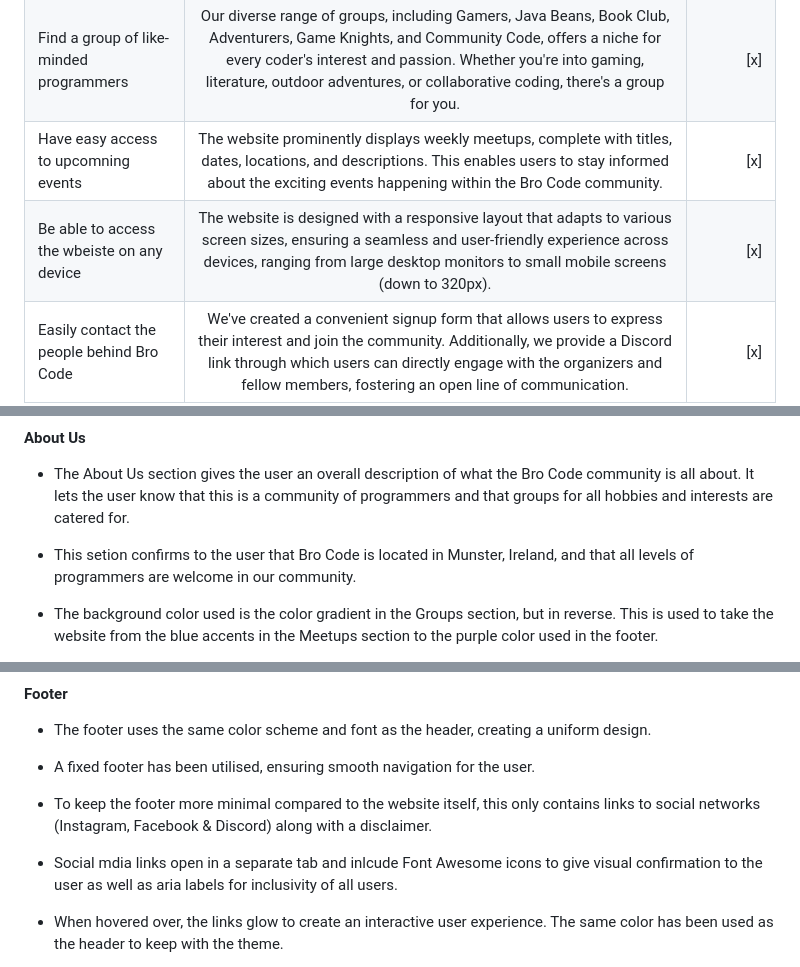
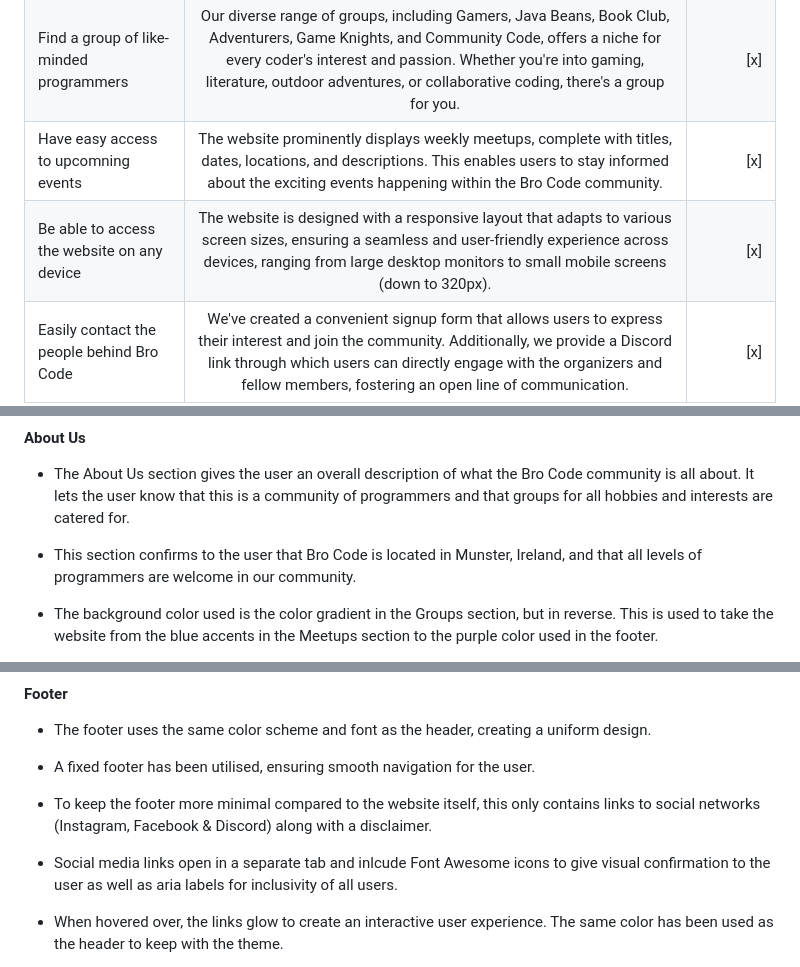
Before and after one commit to TaalVerena/bro-code, a Markdown page: README.md, 3 parts joined by grey strips. Drawn GitHub-style.

Commit message:
Correct spelling errors in README

```diff
--- a/README.md
+++ b/README.md
@@ -84,7 +84,7 @@ Whether you're a coder, gamer, reader, explorer, or a combination of these, Bro
 | Navigate the website easily      | Interactive navigation bar ensures that users can easily jump to different sections of the website, facilitating seamless exploration.       | [x]   |
 | Find a group of like-minded programmers   | Our diverse range of groups, including Gamers, Java Beans, Book Club, Adventurers, Game Knights, and Community Code, offers a niche for every coder's interest and passion. Whether you're into gaming, literature, outdoor adventures, or collaborative coding, there's a group for you.        | [x]      |
 | Have easy access to upcomning events      | The website prominently displays weekly meetups, complete with titles, dates, locations, and descriptions. This enables users to stay informed about the exciting events happening within the Bro Code community.       | [x]   |
-| Be able to access the wbeiste on any device      | The website is designed with a responsive layout that adapts to various screen sizes, ensuring a seamless and user-friendly experience across devices, ranging from large desktop monitors to small mobile screens (down to 320px).       | [x]   |
+| Be able to access the website on any device      | The website is designed with a responsive layout that adapts to various screen sizes, ensuring a seamless and user-friendly experience across devices, ranging from large desktop monitors to small mobile screens (down to 320px).       | [x]   |
 | Easily contact the people behind Bro Code      | We've created a convenient signup form that allows users to express their interest and join the community. Additionally, we provide a Discord link through which users can directly engage with the organizers and fellow members, fostering an open line of communication.       | [x]   |
 
 ## Site Overview
@@ -254,7 +254,7 @@ Together, these colors unite to compose a harmonious palette that captures the e
 
 #### About Us
 * The About Us section gives the user an overall description of what the Bro Code community is all about. It lets the user know that this is a community of programmers and that groups for all hobbies and interests are catered for.
-* This setion confirms to the user that Bro Code is located in Munster, Ireland, and that all levels of programmers are welcome in our community.
+* This section confirms to the user that Bro Code is located in Munster, Ireland, and that all levels of programmers are welcome in our community.
 * The background color used is the color gradient in the Groups section, but in reverse. This is used to take the website from the blue accents in the Meetups section to the purple color used in the footer.
 * The colorful strip used at the start and end of the About Us section ties in the symbols used in the Bro Code logo as well as the colors used throughout the website. As this colorful feature was added, the text within this section is kept more minimal with the only other pop of color being a purple border. The border itself is on the sides instead of the top and bottom as used in the Group section to give it a familiar, but altered effect.
 * This section is responsive on different devices and uses the same layout on all devices, with the margins, padding and font adjusting for each device.
@@ -267,7 +267,7 @@ Together, these colors unite to compose a harmonious palette that captures the e
 * The footer uses the same color scheme and font as the header, creating a uniform design.
 * A fixed footer has been utilised, ensuring smooth navigation for the user.
 * To keep the footer more minimal compared to the website itself, this only contains links to social networks (Instagram, Facebook & Discord) along with a disclaimer.
-* Social mdia links open in a separate tab and inlcude Font Awesome icons to give visual confirmation to the user as well as aria labels for inclusivity of all users.
+* Social media links open in a separate tab and inlcude Font Awesome icons to give visual confirmation to the user as well as aria labels for inclusivity of all users.
 * When hovered over, the links glow to create an interactive user experience. The same color has been used as the header to keep with the theme.
 * The footer is responsive on different devices and increases in height on medium devices, hiding the social network names on smaller devices. This ensures that the icons and disclaimer remain visible and easily clickable on all devices.
 * The changes from the wireframe inlcude the use of icons and the addition of the disclaimer. These changes have been implemented to ensure ease of use for the user and confirmation of a portfolio project.
```
Also changed, not shown: other parts of README.md (+2 -2 lines).
